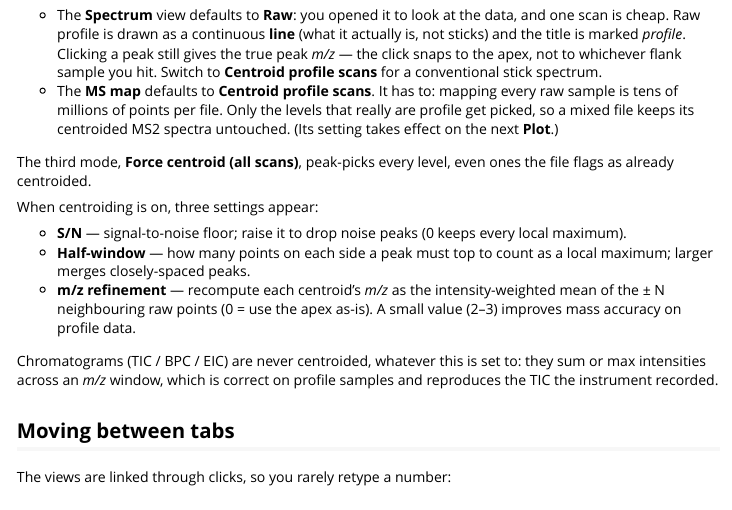
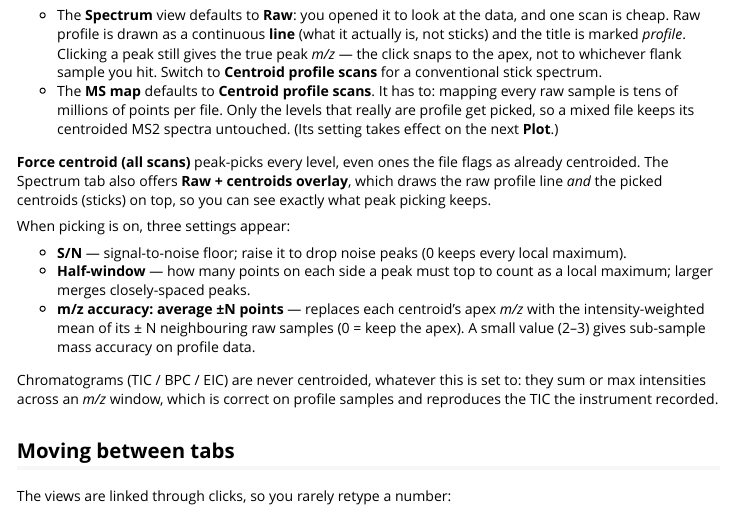
Before and after one commit to stanstrup/xcmsVisGUI, an R Markdown document (vignettes/articles/getting_started.Rmd): the page in a window 1100 px wide, from 2340 px down. Rendered offline with R 4.5, knitr and Pandoc, with nearby package versions.

Commit message:
Docs: overlay-as-mode, m/z-accuracy label, selectable isotope elements
Co-Authored-By: Claude Opus 4.8 <noreply@anthropic.com>

```diff
--- a/vignettes/articles/getting_started.Rmd
+++ b/vignettes/articles/getting_started.Rmd
@@ -111,18 +111,20 @@ panel. Each view has its own setting, with a sensible default:
   profile get picked, so a mixed file keeps its centroided MS2 spectra untouched.
   (Its setting takes effect on the next **Plot**.)
 
-The third mode, **Force centroid (all scans)**, peak-picks every level, even ones
-the file flags as already centroided.
+**Force centroid (all scans)** peak-picks every level, even ones the file flags as
+already centroided. The Spectrum tab also offers **Raw + centroids overlay**, which
+draws the raw profile line *and* the picked centroids (sticks) on top, so you can
+see exactly what peak picking keeps.
 
-When centroiding is on, three settings appear:
+When picking is on, three settings appear:
 
 - **S/N** — signal-to-noise floor; raise it to drop noise peaks (0 keeps every
   local maximum).
 - **Half-window** — how many points on each side a peak must top to count as a
   local maximum; larger merges closely-spaced peaks.
-- **m/z refinement** — recompute each centroid's *m/z* as the intensity-weighted
-  mean of the ± N neighbouring raw points (0 = use the apex as-is). A small value
-  (2–3) improves mass accuracy on profile data.
+- **m/z accuracy: average ±N points** — replaces each centroid's apex *m/z* with the
+  intensity-weighted mean of its ± N neighbouring raw samples (0 = keep the apex).
+  A small value (2–3) gives sub-sample mass accuracy on profile data.
 
 Chromatograms (TIC / BPC / EIC) are never centroided, whatever this is set to:
 they sum or max intensities across an *m/z* window, which is correct on profile
```
Also changed, not shown: vignettes/articles/spectrum.Rmd (+3 -1 lines).
